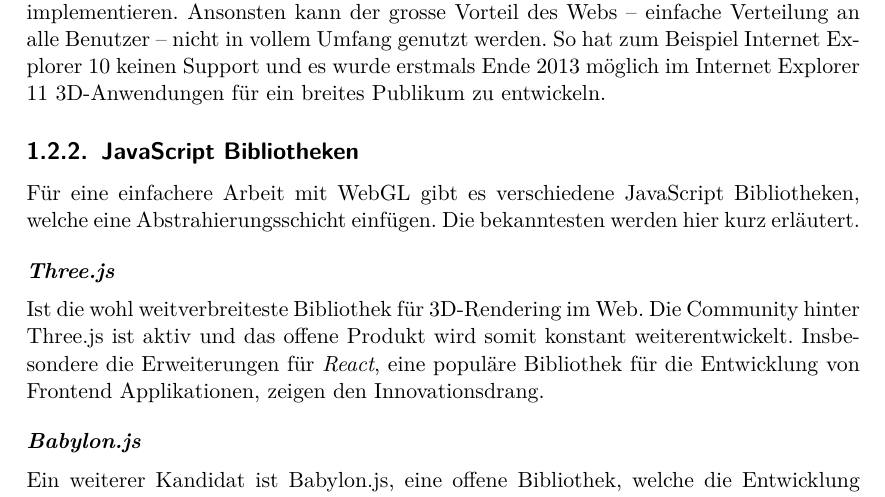
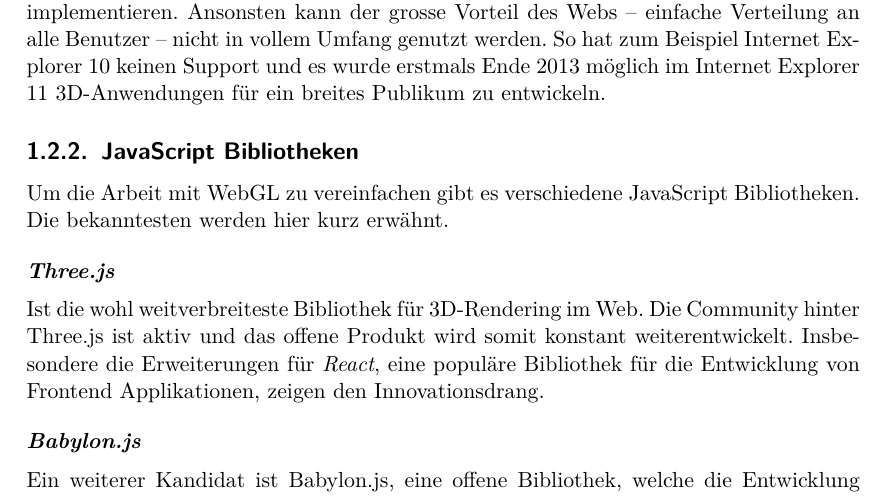
Before and after one commit to kreativwebdesign/lode, a LaTeX document (documentation/report/doc.tex, which reads documentation/report/parts/einleitung.tex): part of page 9 of 42, cut so that both start at the same text. Compiled offline with pdfLaTeX; a missing bibliography style is replaced by a similar one.

Commit message:
Rephrase intro

```diff
--- a/documentation/report/parts/einleitung.tex
+++ b/documentation/report/parts/einleitung.tex
@@ -38,7 +38,7 @@ Zudem ist WebGL eine junge Technologie und wurde erst 2011 veröffentlicht – v
 Nicht nur das Alter, sondern auch die Natur der Web-Plattform haben dazu beigetragen, dass WebGL ein langsames Wachstum verspürt hat. Um einen Webstandard wie WebGL einsetzen zu können müssen alle grossen Browser die Spezifikation implementieren. Ansonsten kann der grosse Vorteil des Webs – einfache Verteilung an alle Benutzer – nicht in vollem Umfang genutzt werden. So hat zum Beispiel Internet Explorer 10 keinen Support und es wurde erstmals Ende 2013 möglich im Internet Explorer 11 3D-Anwendungen für ein breites Publikum zu entwickeln.
 
 \subsection{JavaScript Bibliotheken}
-Für eine einfachere Arbeit mit WebGL gibt es verschiedene JavaScript Bibliotheken, welche eine Abstrahierungsschicht einfügen. Die bekanntesten werden hier kurz erläutert.
+Um die Arbeit mit WebGL zu vereinfachen gibt es verschiedene JavaScript Bibliotheken. Die bekanntesten werden hier kurz erwähnt.
 
 \paragraph{Three.js}
 Ist die wohl weitverbreiteste Bibliothek für 3D-Rendering im Web. Die Community hinter Three.js ist aktiv und das offene Produkt wird somit konstant weiterentwickelt. Insbesondere die Erweiterungen für \e{React}, eine populäre Bibliothek für die Entwicklung von Frontend Applikationen, zeigen den Innovationsdrang.
```
